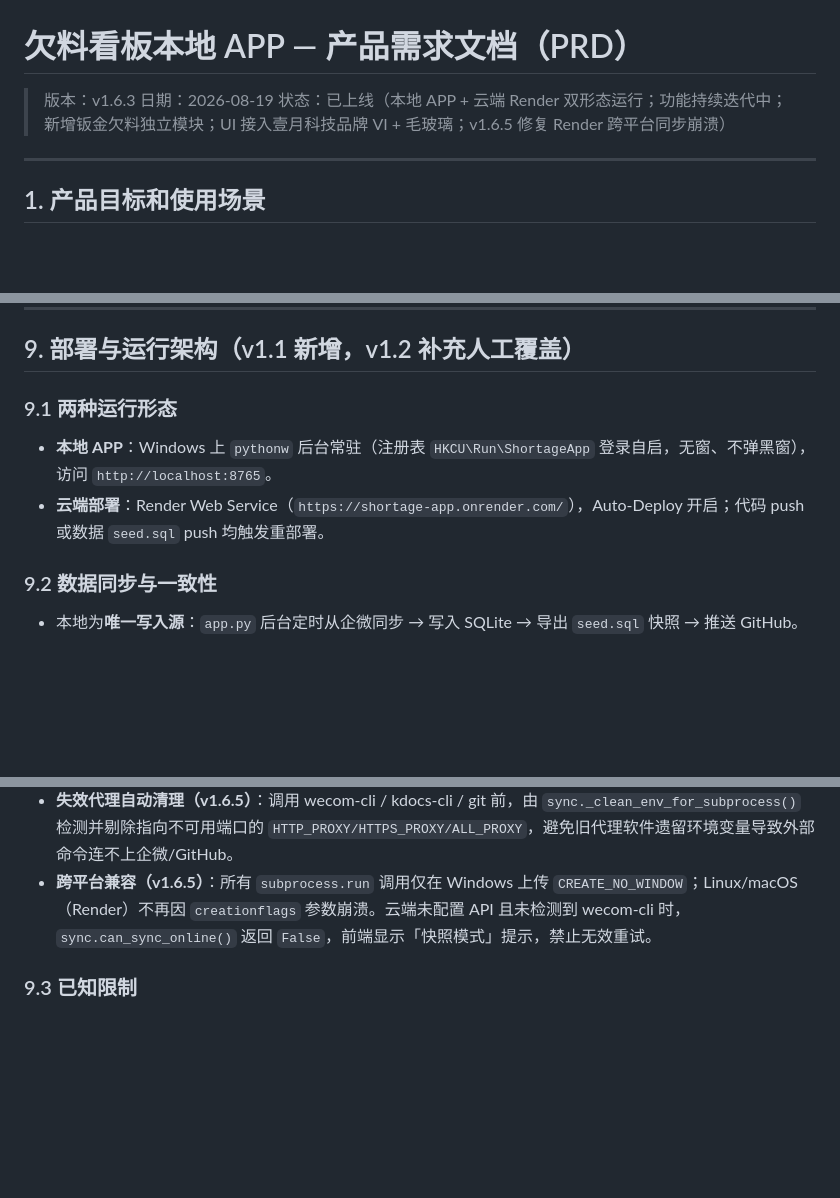
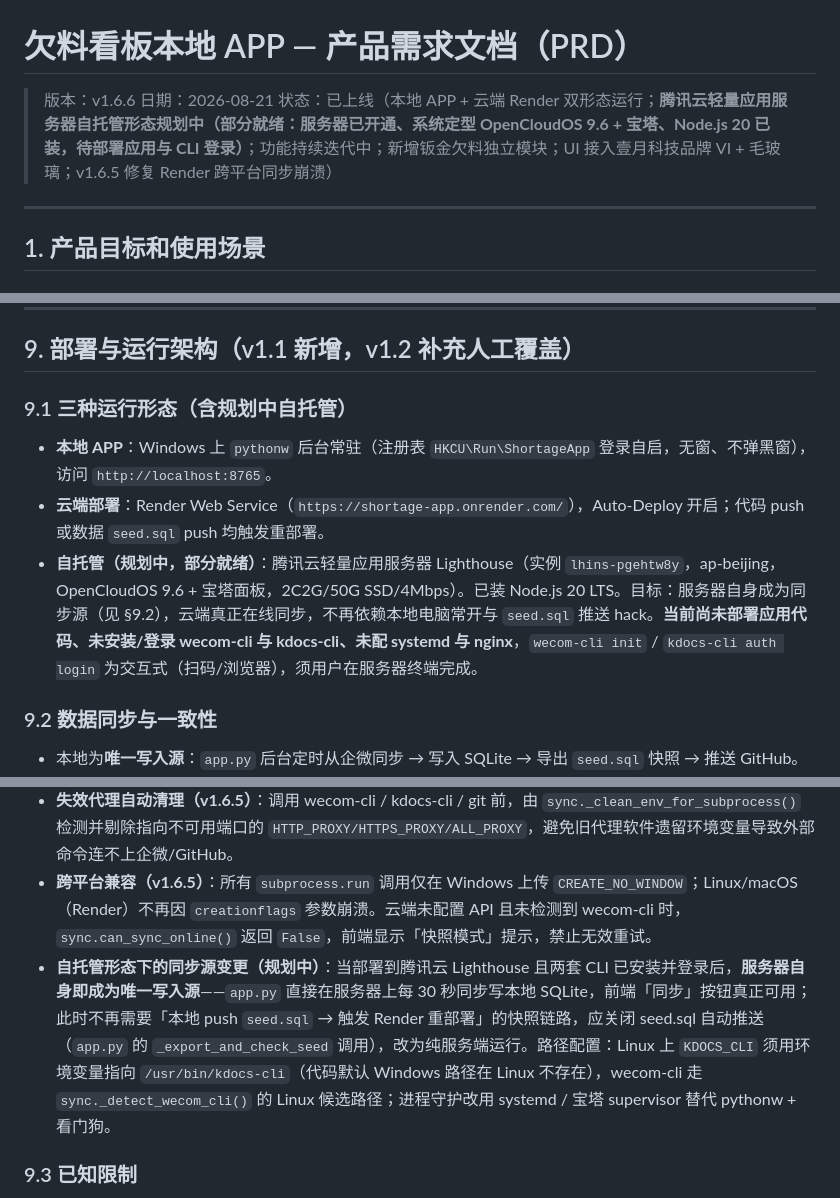
Before and after one commit to lol3235/shortage-app, a Markdown page: docs/PRD.md, 3 parts joined by grey strips. GitHub-like rendering; blank space fills up the shorter version.

```diff
--- a/docs/PRD.md
+++ b/docs/PRD.md
@@ -1,8 +1,8 @@
 # 欠料看板本地 APP — 产品需求文档（PRD）
 
-> 版本：v1.6.3
-> 日期：2026-08-19
-> 状态：已上线（本地 APP + 云端 Render 双形态运行；功能持续迭代中；新增钣金欠料独立模块；UI 接入壹月科技品牌 VI + 毛玻璃；v1.6.5 修复 Render 跨平台同步崩溃）
+> 版本：v1.6.6
+> 日期：2026-08-21
+> 状态：已上线（本地 APP + 云端 Render 双形态运行；**腾讯云轻量应用服务器自托管形态规划中（部分就绪：服务器已开通、系统定型 OpenCloudOS 9.6 + 宝塔、Node.js 20 已装，待部署应用与 CLI 登录）**；功能持续迭代中；新增钣金欠料独立模块；UI 接入壹月科技品牌 VI + 毛玻璃；v1.6.5 修复 Render 跨平台同步崩溃）
 
 ---
 
@@ -250,9 +250,10 @@
 
 ## 9. 部署与运行架构（v1.1 新增，v1.2 补充人工覆盖）
 
-### 9.1 两种运行形态
+### 9.1 三种运行形态（含规划中自托管）
 - **本地 APP**：Windows 上 `pythonw` 后台常驻（注册表 `HKCU\Run\ShortageApp` 登录自启，无窗、不弹黑窗），访问 `http://localhost:8765`。
 - **云端部署**：Render Web Service（`https://shortage-app.onrender.com/`），Auto-Deploy 开启；代码 push 或数据 `seed.sql` push 均触发重部署。
+- **自托管（规划中，部分就绪）**：腾讯云轻量应用服务器 Lighthouse（实例 `lhins-pgehtw8y`，ap-beijing，OpenCloudOS 9.6 + 宝塔面板，2C2G/50G SSD/4Mbps）。已装 Node.js 20 LTS。目标：服务器自身成为同步源（见 §9.2），云端真正在线同步，不再依赖本地电脑常开与 `seed.sql` 推送 hack。**当前尚未部署应用代码、未安装/登录 wecom-cli 与 kdocs-cli、未配 systemd 与 nginx**，`wecom-cli init` / `kdocs-cli auth login` 为交互式（扫码/浏览器），须用户在服务器终端完成。
 
 ### 9.2 数据同步与一致性
 - 本地为**唯一写入源**：`app.py` 后台定时从企微同步 → 写入 SQLite → 导出 `seed.sql` 快照 → 推送 GitHub。
@@ -261,6 +262,7 @@
 - 可插拔数据源：配置 `WECOM_API_CORP_ID/SECRET/TABLE_DOCID` 时云端可直连企微 API；未配置则回退 wecom-cli（本地）。
 - **失效代理自动清理（v1.6.5）**：调用 wecom-cli / kdocs-cli / git 前，由 `sync._clean_env_for_subprocess()` 检测并剔除指向不可用端口的 `HTTP_PROXY/HTTPS_PROXY/ALL_PROXY`，避免旧代理软件遗留环境变量导致外部命令连不上企微/GitHub。
 - **跨平台兼容（v1.6.5）**：所有 `subprocess.run` 调用仅在 Windows 上传 `CREATE_NO_WINDOW`；Linux/macOS（Render）不再因 `creationflags` 参数崩溃。云端未配置 API 且未检测到 wecom-cli 时，`sync.can_sync_online()` 返回 `False`，前端显示「快照模式」提示，禁止无效重试。
+- **自托管形态下的同步源变更（规划中）**：当部署到腾讯云 Lighthouse 且两套 CLI 已安装并登录后，**服务器自身即成为唯一写入源**——`app.py` 直接在服务器上每 30 秒同步写本地 SQLite，前端「同步」按钮真正可用；此时不再需要「本地 push `seed.sql` → 触发 Render 重部署」的快照链路，应关闭 seed.sql 自动推送（`app.py` 的 `_export_and_check_seed` 调用），改为纯服务端运行。路径配置：Linux 上 `KDOCS_CLI` 须用环境变量指向 `/usr/bin/kdocs-cli`（代码默认 Windows 路径在 Linux 不存在），wecom-cli 走 `sync._detect_wecom_cli()` 的 Linux 候选路径；进程守护改用 systemd / 宝塔 supervisor 替代 pythonw + 看门狗。
 
 ### 9.3 已知限制
 - 云端数据实时性依赖本地进程常开 + 自动推送；本地关机期间云端数据为最近一次快照。
```
Also changed, not shown: docs/CHANGELOG.md (+16 -1 lines).
